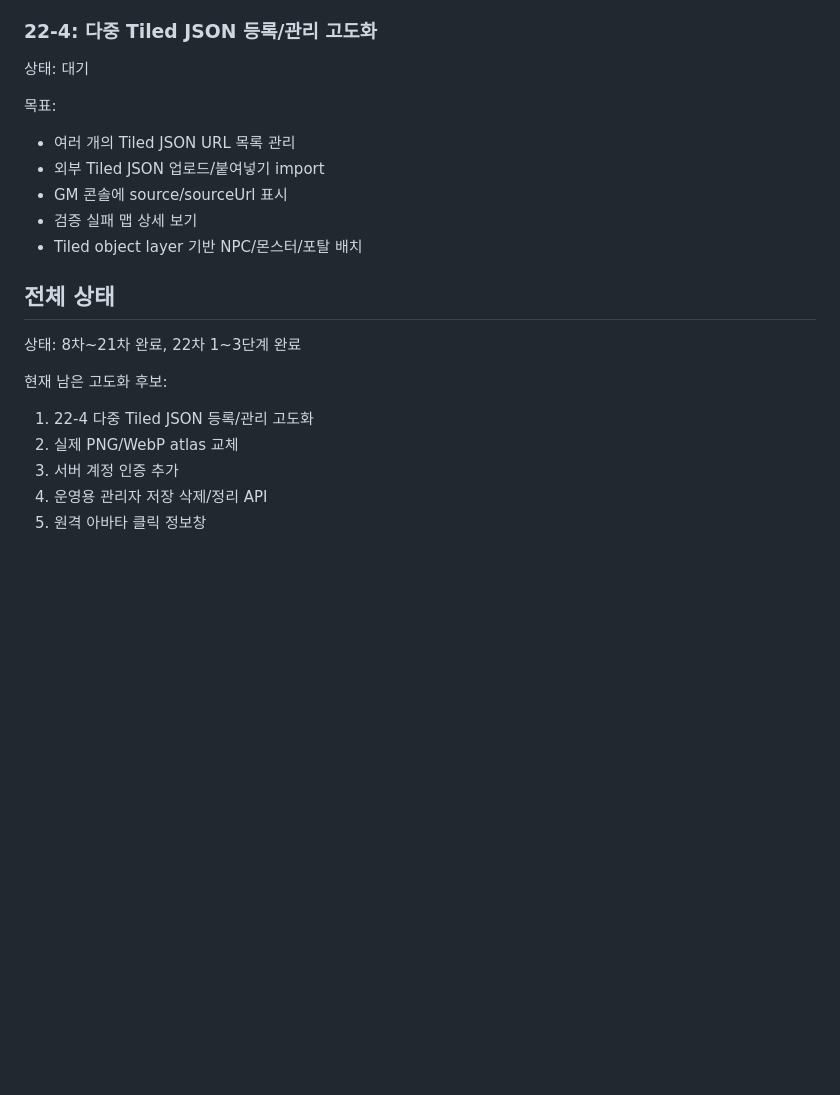
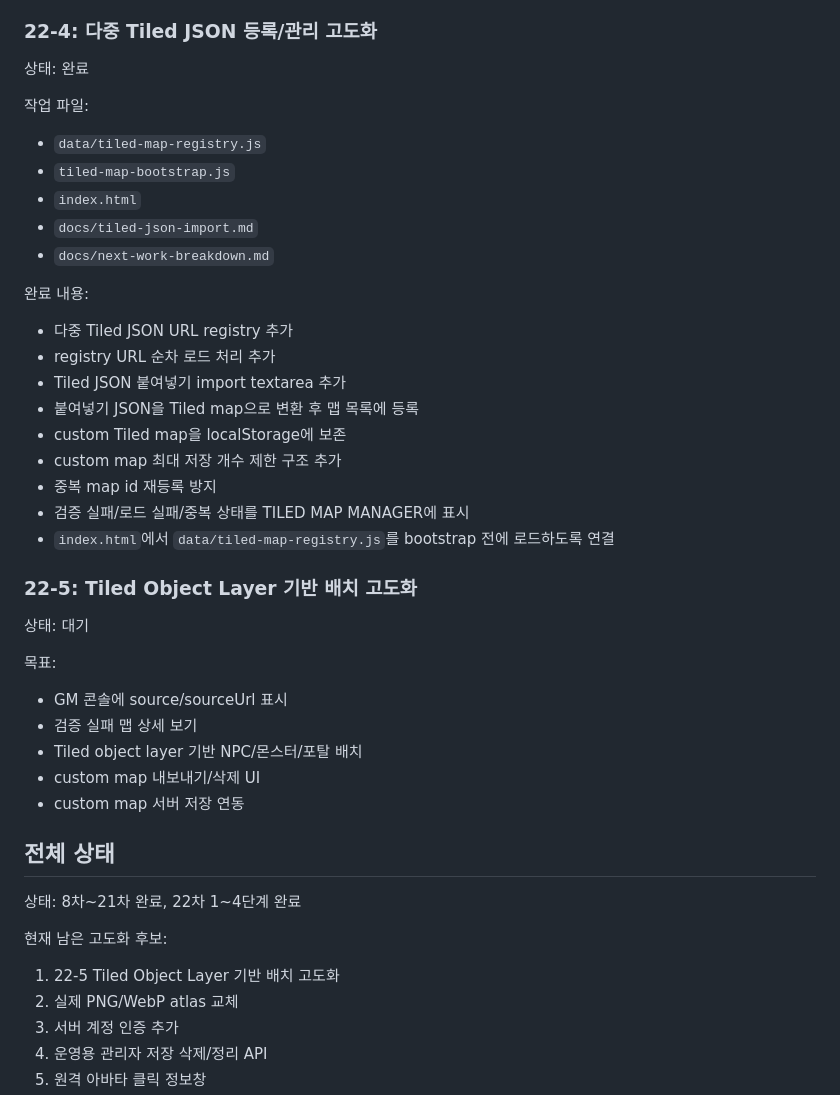
Before and after one commit to ydhappy/ydh_, a Markdown page: docs/next-work-breakdown.md, the part around the change. Rendered like a GitHub page; blank space fills up the shorter version.

Commit message:
Mark multi Tiled JSON import complete

```diff
--- a/docs/next-work-breakdown.md
+++ b/docs/next-work-breakdown.md
@@ -125,23 +125,47 @@
 
 ### 22-4: 다중 Tiled JSON 등록/관리 고도화
 
+상태: 완료
+
+작업 파일:
+
+- `data/tiled-map-registry.js`
+- `tiled-map-bootstrap.js`
+- `index.html`
+- `docs/tiled-json-import.md`
+- `docs/next-work-breakdown.md`
+
+완료 내용:
+
+- 다중 Tiled JSON URL registry 추가
+- registry URL 순차 로드 처리 추가
+- Tiled JSON 붙여넣기 import textarea 추가
+- 붙여넣기 JSON을 Tiled map으로 변환 후 맵 목록에 등록
+- custom Tiled map을 localStorage에 보존
+- custom map 최대 저장 개수 제한 구조 추가
+- 중복 map id 재등록 방지
+- 검증 실패/로드 실패/중복 상태를 TILED MAP MANAGER에 표시
+- `index.html`에서 `data/tiled-map-registry.js`를 bootstrap 전에 로드하도록 연결
+
+### 22-5: Tiled Object Layer 기반 배치 고도화
+
 상태: 대기
 
 목표:
 
-- 여러 개의 Tiled JSON URL 목록 관리
-- 외부 Tiled JSON 업로드/붙여넣기 import
 - GM 콘솔에 source/sourceUrl 표시
 - 검증 실패 맵 상세 보기
 - Tiled object layer 기반 NPC/몬스터/포탈 배치
+- custom map 내보내기/삭제 UI
+- custom map 서버 저장 연동
 
 ## 전체 상태
 
-상태: 8차~21차 완료, 22차 1~3단계 완료
+상태: 8차~21차 완료, 22차 1~4단계 완료
 
 현재 남은 고도화 후보:
 
-1. 22-4 다중 Tiled JSON 등록/관리 고도화
+1. 22-5 Tiled Object Layer 기반 배치 고도화
 2. 실제 PNG/WebP atlas 교체
 3. 서버 계정 인증 추가
 4. 운영용 관리자 저장 삭제/정리 API
```
